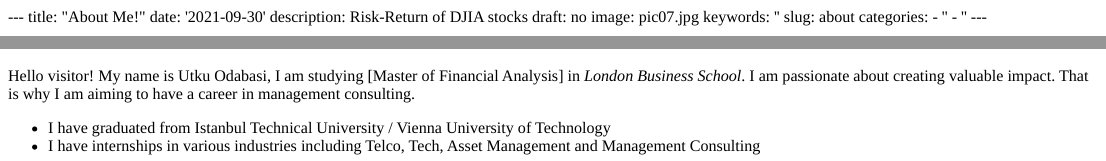
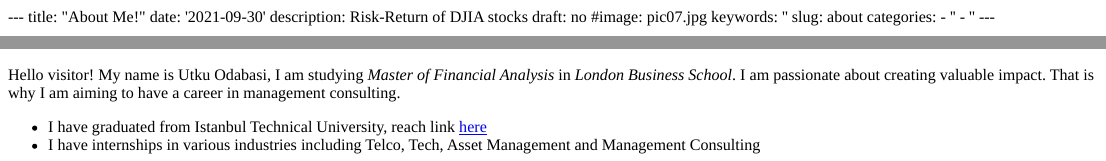
Before and after one commit to utkuodabasi/my_website, an R Markdown document (content/blogs/about.Rmd): the page in a window 1100 px wide, from its top, and a second part further down, joined at a grey line. The pictures show the output file content/blogs/about.html that the author committed with the source, opened offline.

Commit message:
helpful message

````diff
--- a/content/blogs/about.Rmd
+++ b/content/blogs/about.Rmd
@@ -3,7 +3,7 @@ title: "About Me!"
 date: '2021-09-30'
 description: Risk-Return of DJIA stocks
 draft: no
-image: pic07.jpg
+#image: pic07.jpg
 keywords: ''
 slug: about
 categories:
@@ -18,8 +18,9 @@ categories:
 knitr::include_graphics("/img/pic07.jpg",error =FALSE)
 ```
 
+#Some information about me
 
-Hello visitor! My name is Utku Odabasi, I am studying [Master of Financial Analysis] in *London Business School*. I am passionate about creating valuable impact. That is why I am aiming to have a career in management consulting.
+Hello visitor! My name is Utku Odabasi, I am studying *Master of Financial Analysis* in *London Business School*. I am passionate about creating valuable impact. That is why I am aiming to have a career in management consulting.
 
-* I have graduated from Istanbul Technical University / Vienna University of Technology
+* I have graduated from Istanbul Technical University, reach link [here](https://www.itu.edu.tr/en/homepage)
 * I have internships in various industries including Telco, Tech, Asset Management and Management Consulting
````
Also changed, not shown: content/blogs/about.html.
